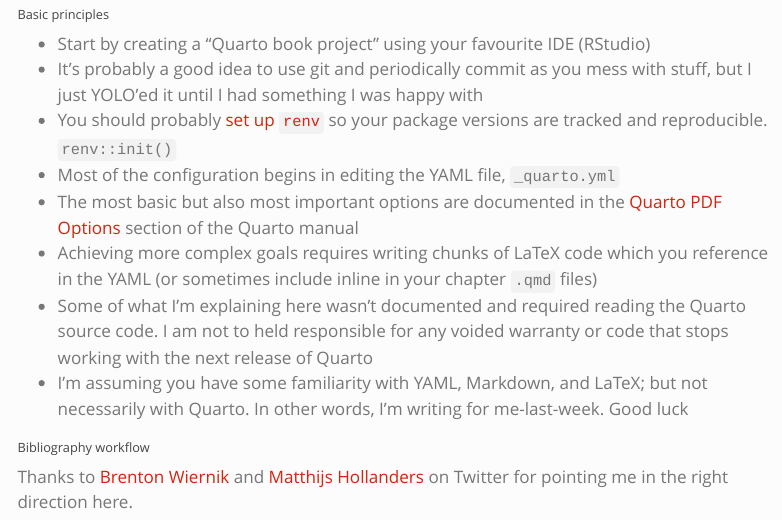
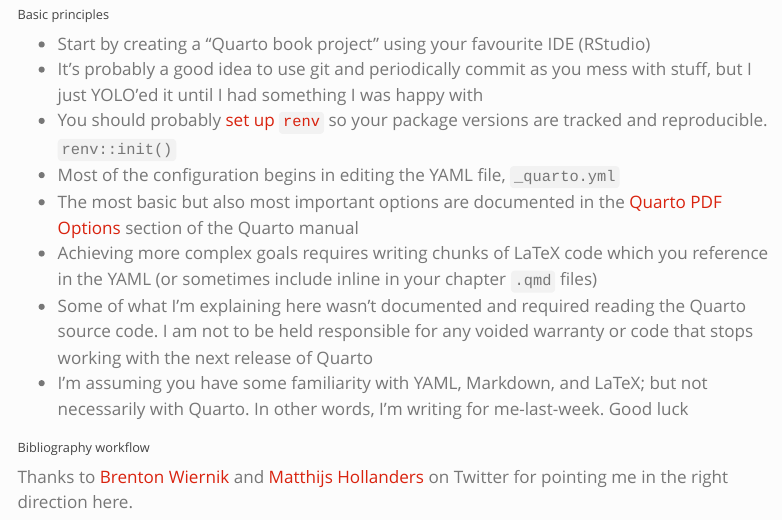
Before and after one commit to cmrnp/cameronp-quarto-blog, a Quarto document (post/2023/07/quarto-thesis-formatting/index.qmd): the page in a window 1100 px wide, from 650 px down. Rendered offline with R 4.5, knitr and Pandoc in place of Quarto, with nearby package versions; menus at the side of the page are left out.

Commit message:
missing word

```diff
--- a/post/2023/07/quarto-thesis-formatting/index.qmd
+++ b/post/2023/07/quarto-thesis-formatting/index.qmd
@@ -28,7 +28,7 @@
 - Most of the configuration begins in editing the YAML file, `_quarto.yml`
 - The most basic but also most important options are documented in the [Quarto PDF Options](https://quarto.org/docs/reference/formats/pdf.html) section of the Quarto manual
 - Achieving more complex goals requires writing chunks of LaTeX code which you reference in the YAML (or sometimes include inline in your chapter `.qmd` files)
-- Some of what I'm explaining here wasn't documented and required reading the Quarto source code. I am not to held responsible for any voided warranty or code that stops working with the next release of Quarto
+- Some of what I'm explaining here wasn't documented and required reading the Quarto source code. I am not to be held responsible for any voided warranty or code that stops working with the next release of Quarto
 - I'm assuming you have some familiarity with YAML, Markdown, and LaTeX; but not necessarily with Quarto. In other words, I'm writing for me-last-week. Good luck
 
 ## Bibliography workflow
```
Also changed, not shown: 7 other files.
